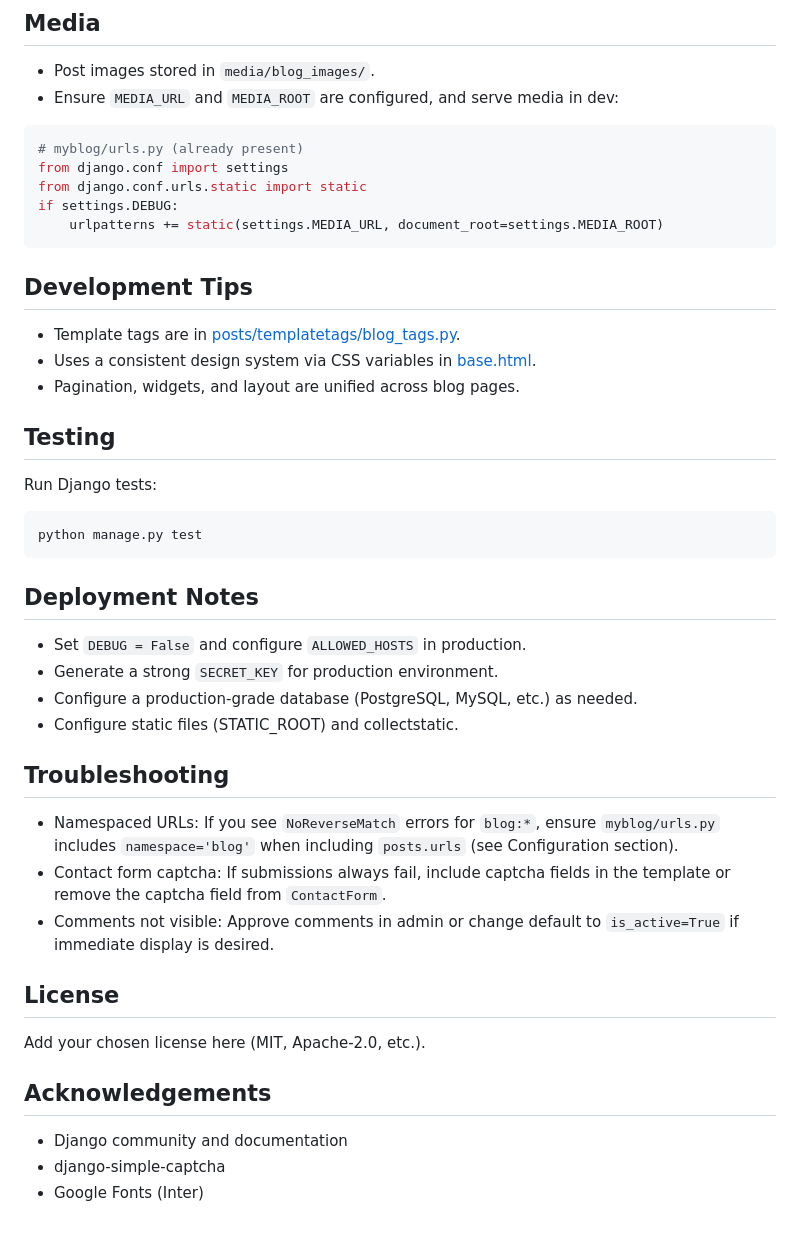
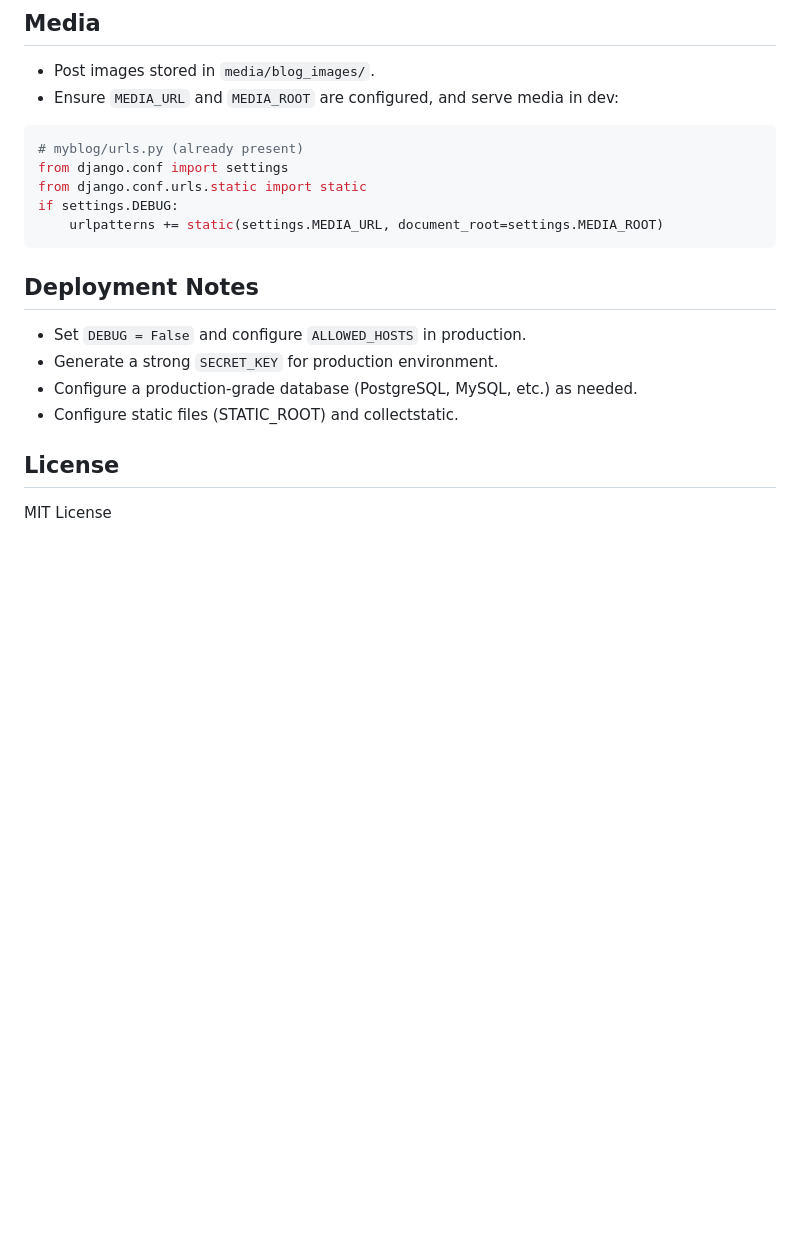
Before and after one commit to AliGhannadi/django-simple-blog, a Markdown page: README.md, the part around the change. GitHub-like rendering; blank space fills up the shorter version.

````diff
--- a/README.md
+++ b/README.md
@@ -161,16 +161,6 @@ if settings.DEBUG:
     urlpatterns += static(settings.MEDIA_URL, document_root=settings.MEDIA_ROOT)
 ```
 
-## Development Tips
-- Template tags are in [posts/templatetags/blog_tags.py](file:///g:/Python/Django/blog/posts/templatetags/blog_tags.py).
-- Uses a consistent design system via CSS variables in [base.html](file:///g:/Python/Django/blog/templates/base.html).
-- Pagination, widgets, and layout are unified across blog pages.
-
-## Testing
-Run Django tests:
-```bash
-python manage.py test
-```
 
 ## Deployment Notes
 - Set `DEBUG = False` and configure `ALLOWED_HOSTS` in production.
@@ -178,15 +168,5 @@ python manage.py test
 - Configure a production-grade database (PostgreSQL, MySQL, etc.) as needed.
 - Configure static files (STATIC_ROOT) and collectstatic.
 
-## Troubleshooting
-- Namespaced URLs: If you see `NoReverseMatch` errors for `blog:*`, ensure `myblog/urls.py` includes `namespace='blog'` when including `posts.urls` (see Configuration section).
-- Contact form captcha: If submissions always fail, include captcha fields in the template or remove the captcha field from `ContactForm`.
-- Comments not visible: Approve comments in admin or change default to `is_active=True` if immediate display is desired.
-
 ## License
-Add your chosen license here (MIT, Apache-2.0, etc.).
-
-## Acknowledgements
-- Django community and documentation
-- django-simple-captcha
-- Google Fonts (Inter)
+MIT License
````
